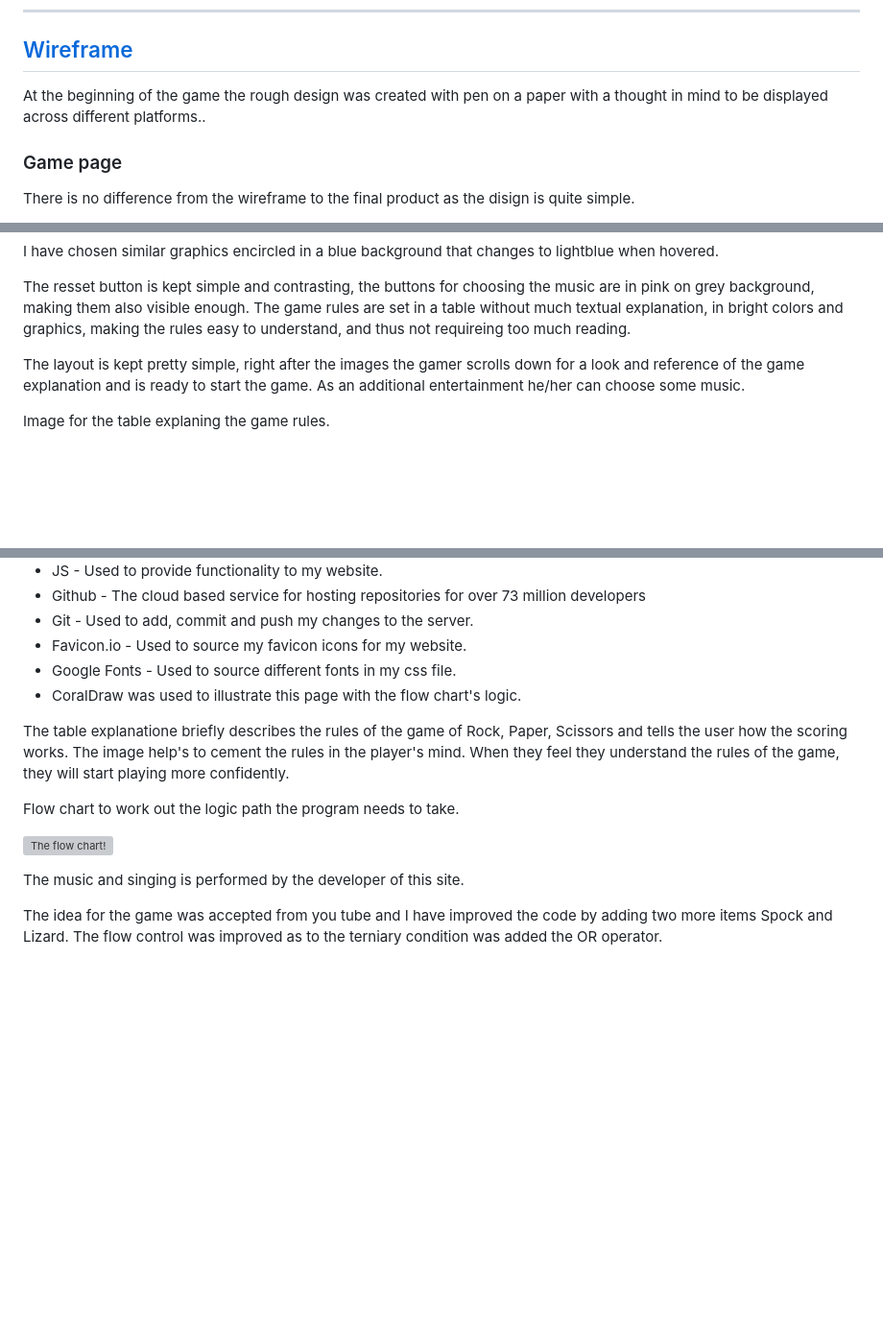
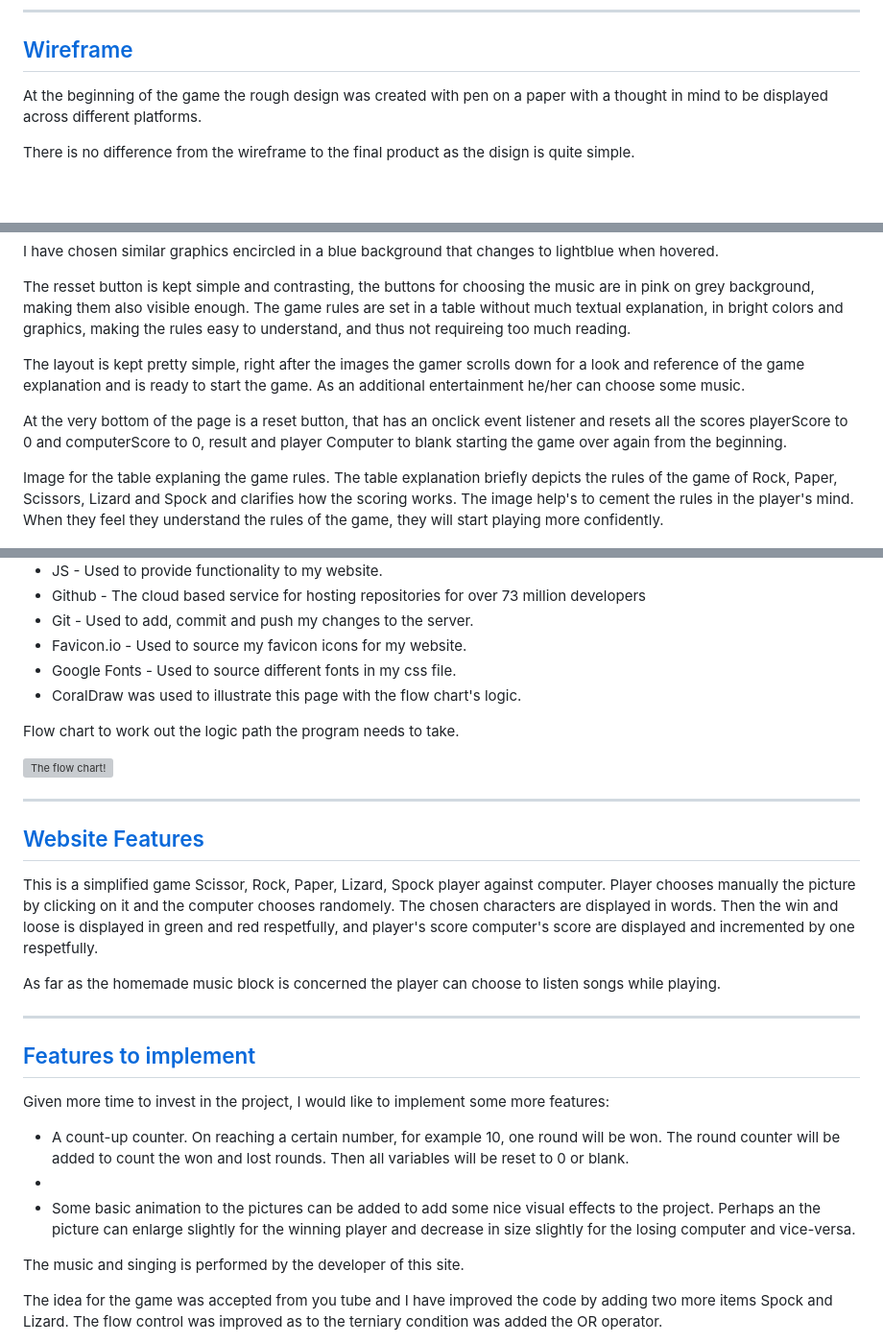
Before and after one commit to kamenco/spock, a Markdown page: README.md, 3 parts joined by grey strips. Shown: that part at 96% size. Rendered like a GitHub page; blank space fills up the shorter version; grey boxes are pictures that could not be loaded.

Commit message:
Update README.md
The features section and future features was created.

```diff
--- a/README.md
+++ b/README.md
@@ -33,9 +33,7 @@ https://kamenco.github.io/spock/
 
 ## [Wireframe](#wireframe)
 
-At the beginning of the game the rough design was created with pen on a paper with a thought in mind to be displayed across different platforms..
-
-### Game page
+At the beginning of the game the rough design was created with pen on a paper with a thought in mind to be displayed across different platforms.
 
 There is no difference from the wireframe to the final product as the disign is quite simple.
 
@@ -54,8 +52,10 @@ The resset button is kept simple and contrasting, the buttons for choosing the m
 
 The layout is kept pretty simple, right after the images the gamer scrolls down for a look and reference of the game explanation and is ready to start the game. As an additional entertainment he/her can choose some music.
 
+At the very bottom of the page is a  reset button, that has an onclick event listener and resets all the scores playerScore to 0 and computerScore to 0, result and player Computer to blank starting the game over again from the beginning.
 
 Image for the table explaning the game rules.
+The table explanation briefly depicts the rules of the game of Rock, Paper, Scissors, Lizard and Spock and clarifies how the scoring works. The image help's to cement the rules in the player's mind. When they feel they understand the rules of the game, they will start playing more confidently.
 
 ![The table!](assets/image.png "The table")
 
@@ -77,13 +77,26 @@ Image for the music block.
 - Google Fonts - Used to source different fonts in my css file.
 - CoralDraw was used to illustrate this page with the flow chart's logic.
 
-The table explanatione briefly describes the rules of the game of Rock, Paper, Scissors and tells the user how the scoring works. The image help's to cement the rules in the player's mind. When they feel they understand the rules of the game, they will start playing more confidently.
-
 Flow chart to work out the logic path the program needs to take.
 
 ![The flow chart!](assets/play.png "The illustration")
 
+---
+## [Website Features](#website-features)
 
+This is a simplified game Scissor, Rock, Paper, Lizard, Spock player against computer. Player chooses manually the picture by clicking on it and the computer chooses randomely.  The chosen characters are displayed in words. Then the win and loose is displayed in green and red respetfully, and player's score computer's score are displayed and incremented by one respetfully.
+
+As far as the homemade music block is concerned the player can choose to listen songs while playing.
+
+---
+
+## [Features to implement](#other-features-to-implement)
+
+Given more time to invest in the project, I would like to implement some more features:
+
+- A count-up counter. On reaching a certain number, for example 10, one round will be won. The round counter will be added to count the won and lost rounds. Then all variables will be reset to 0 or blank.
+-
+- Some basic animation to the pictures can be added to add some nice visual effects to the project. Perhaps an the picture can enlarge slightly for the winning player and decrease in size slightly for the losing computer and vice-versa.
 
 The music and singing is performed by the developer of this site.
 
```
